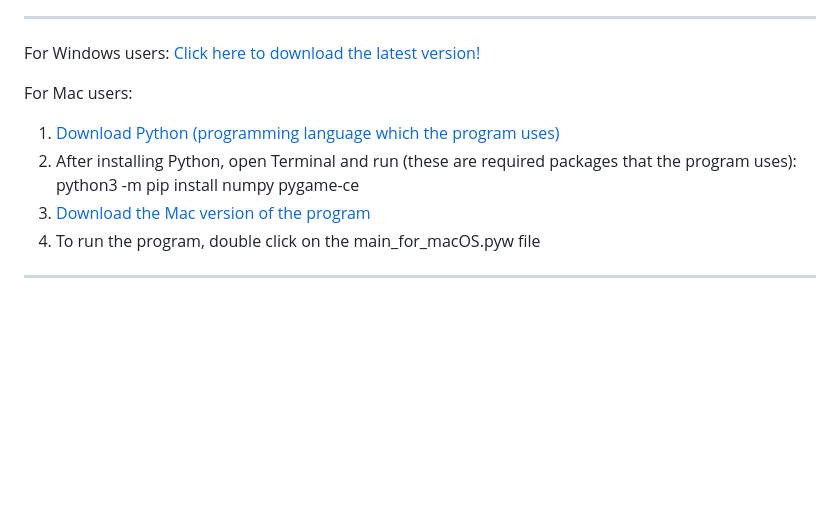
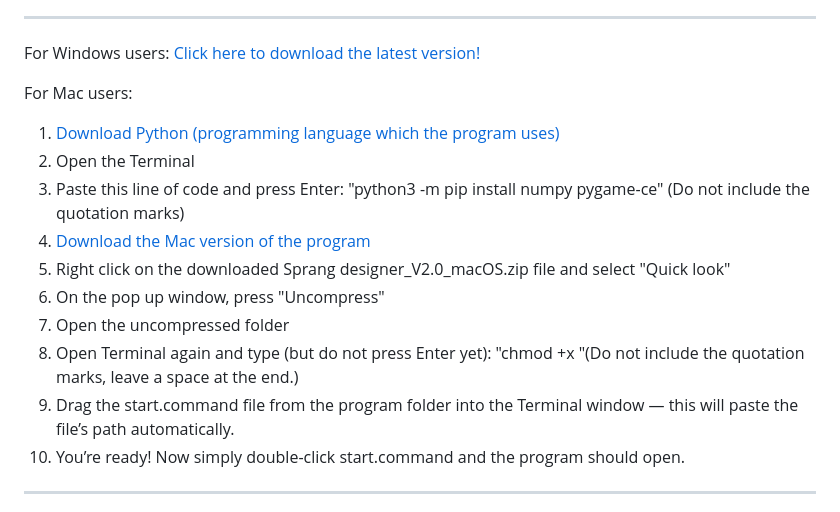
Before and after one commit to atelekes/Sprang_pattern_designer, a Markdown page: README.md, the part around the change. Drawn GitHub-style; blank space fills up the shorter version.

```diff
--- a/README.md
+++ b/README.md
@@ -10,9 +10,15 @@ For Windows users:
 
 For Mac users:
 1. [Download Python (programming language which the program uses) ](https://www.python.org/downloads/release/python-3135/)
-2. After installing Python, open Terminal and run (these are required packages that the program uses): python3 -m pip install numpy pygame-ce
-3. [Download the Mac version of the program](https://github.com/atelekes/Sprang_pattern_designer/releases/latest/download/Sprang.designer_V2.0_macOS.zip)
-4. To run the program, double click on the main_for_macOS.pyw file
+2. Open the Terminal
+3. Paste this line of code and press Enter: "python3 -m pip install numpy pygame-ce" (Do not include the quotation marks)
+5. [Download the Mac version of the program](https://github.com/atelekes/Sprang_pattern_designer/releases/latest/download/Sprang.designer_V2.0_macOS.zip)
+6. Right click on the downloaded Sprang designer_V2.0_macOS.zip file and select "Quick look"
+7. On the pop up window, press "Uncompress"
+8. Open the uncompressed folder
+9. Open Terminal again and type (but do not press Enter yet): "chmod +x "(Do not include the quotation marks, leave a space at the end.)
+10. Drag the start.command file from the program folder into the Terminal window — this will paste the file’s path automatically.
+11. You’re ready! Now simply double-click start.command and the program should open.
 
 - - - - - - - - - - - - - - - - - - - - - - - - - - - - - - - - - - - - - - - - - - - - - - - - - - - - - - -
 
```
